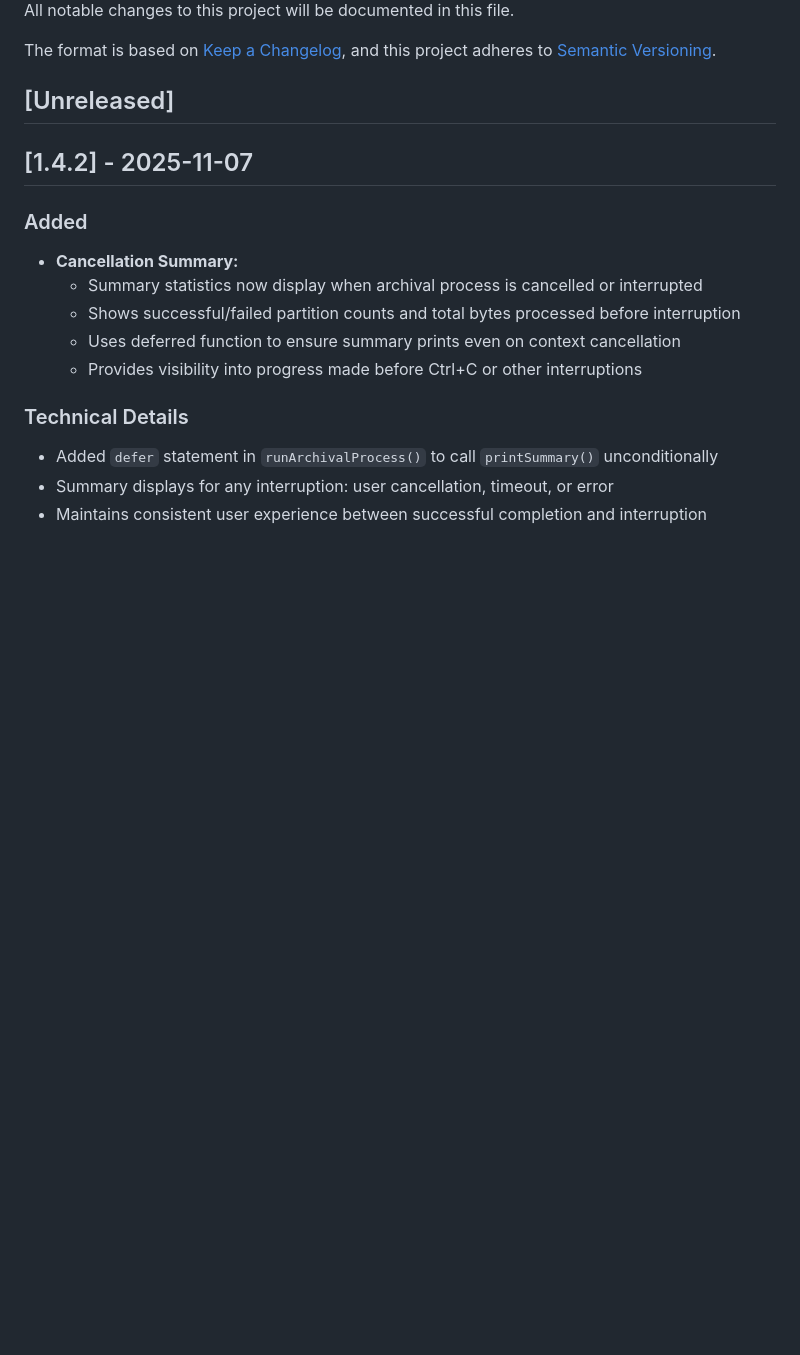
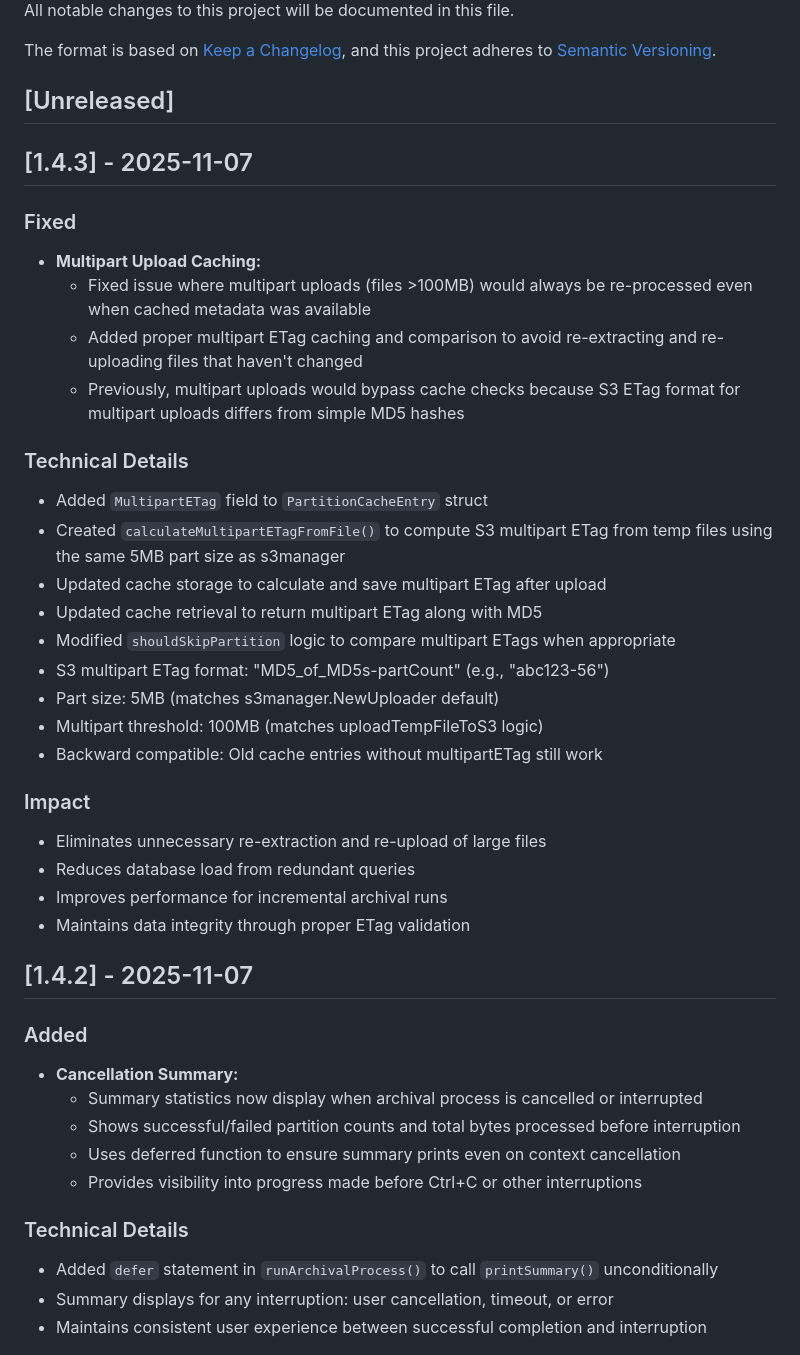
Before and after one commit to airframesio/postgresql-archiver, a Markdown page: CHANGELOG.md, the part around the change. GitHub-like rendering; blank space fills up the shorter version.

Commit message:
Prepare v1.4.3 release

```diff
--- a/CHANGELOG.md
+++ b/CHANGELOG.md
@@ -6,6 +6,31 @@ The format is based on [Keep a Changelog](https://keepachangelog.com/en/1.0.0/),
 and this project adheres to [Semantic Versioning](https://semver.org/spec/v2.0.0.html).
 
 ## [Unreleased]
+
+## [1.4.3] - 2025-11-07
+
+### Fixed
+- **Multipart Upload Caching:**
+  - Fixed issue where multipart uploads (files >100MB) would always be re-processed even when cached metadata was available
+  - Added proper multipart ETag caching and comparison to avoid re-extracting and re-uploading files that haven't changed
+  - Previously, multipart uploads would bypass cache checks because S3 ETag format for multipart uploads differs from simple MD5 hashes
+
+### Technical Details
+- Added `MultipartETag` field to `PartitionCacheEntry` struct
+- Created `calculateMultipartETagFromFile()` to compute S3 multipart ETag from temp files using the same 5MB part size as s3manager
+- Updated cache storage to calculate and save multipart ETag after upload
+- Updated cache retrieval to return multipart ETag along with MD5
+- Modified `shouldSkipPartition` logic to compare multipart ETags when appropriate
+- S3 multipart ETag format: "MD5_of_MD5s-partCount" (e.g., "abc123-56")
+- Part size: 5MB (matches s3manager.NewUploader default)
+- Multipart threshold: 100MB (matches uploadTempFileToS3 logic)
+- Backward compatible: Old cache entries without multipartETag still work
+
+### Impact
+- Eliminates unnecessary re-extraction and re-upload of large files
+- Reduces database load from redundant queries
+- Improves performance for incremental archival runs
+- Maintains data integrity through proper ETag validation
 
 ## [1.4.2] - 2025-11-07
 
```
